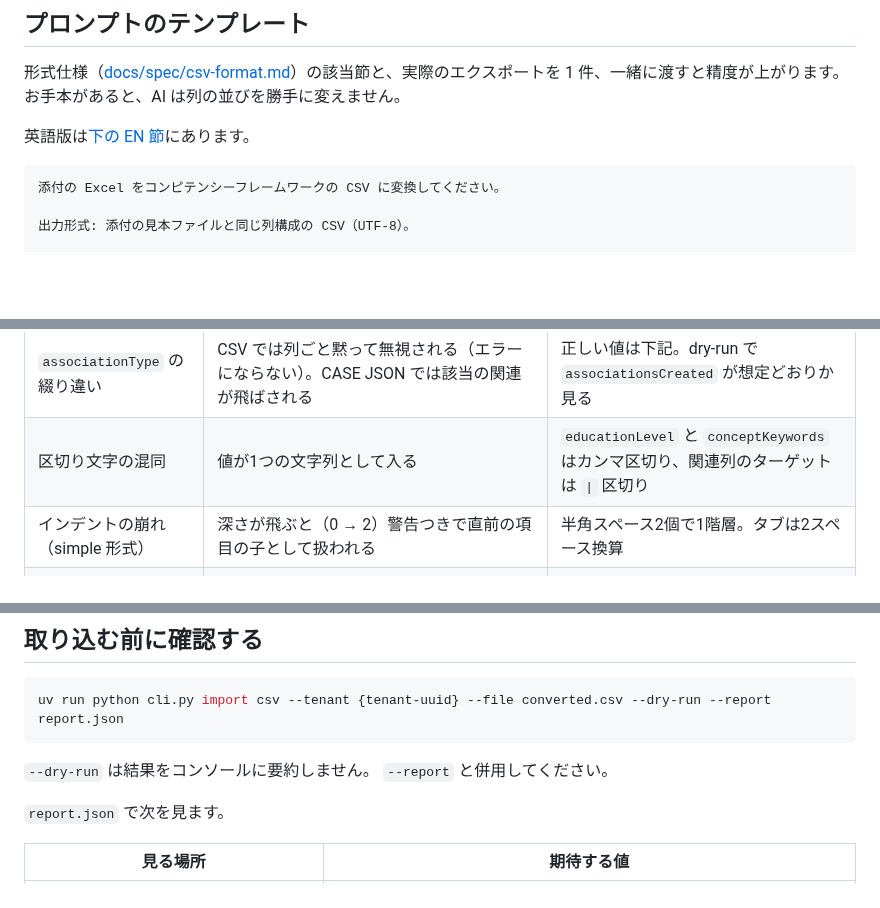
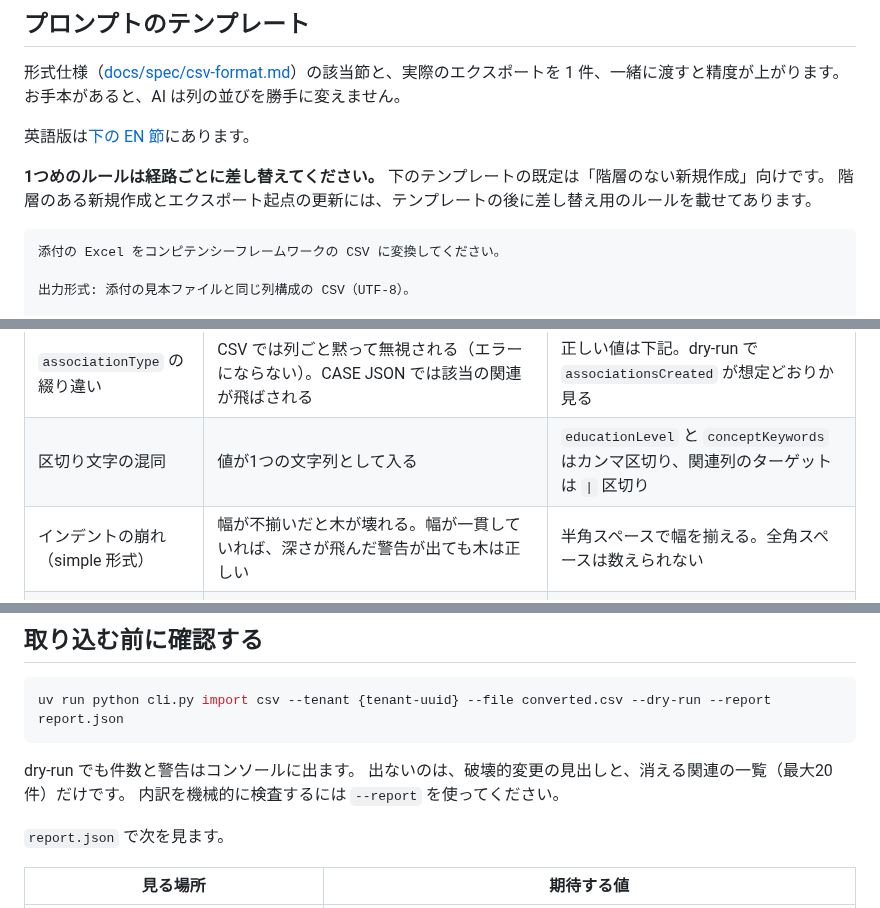
Before and after one commit to infosign/compeito, a Markdown page: docs/guide/ai-conversion.md, 3 parts joined by grey strips. Rendered like a GitHub page; blank space fills up the shorter version.

````diff
--- a/docs/guide/ai-conversion.md
+++ b/docs/guide/ai-conversion.md
@@ -127,6 +139,10 @@ AI がメタデータ行を書き直してこの行を落とすと、取り込
 
 英語版は[下の EN 節](#prompt-template)にあります。
 
+**1つめのルールは経路ごとに差し替えてください。**
+下のテンプレートの既定は「階層のない新規作成」向けです。
+階層のある新規作成とエクスポート起点の更新には、テンプレートの後に差し替え用のルールを載せてあります。
+
 ```
 添付の Excel をコンピテンシーフレームワークの CSV に変換してください。
 
@@ -170,7 +198,7 @@ CSV の取り込みは creator の欠落を警告しないので、ここで入
 | メタデータ行を書き直す | `#identifier` が落ちると更新が新規作成に化け、全項目が移動する | 更新では `--doc` を付ける |
 | `associationType` の綴り違い | CSV では列ごと黙って無視される（エラーにならない）。CASE JSON では該当の関連が飛ばされる | 正しい値は下記。dry-run で `associationsCreated` が想定どおりか見る |
 | 区切り文字の混同 | 値が1つの文字列として入る | `educationLevel` と `conceptKeywords` はカンマ区切り、関連列のターゲットは `\|` 区切り |
-| インデントの崩れ（simple 形式） | 深さが飛ぶと（0 → 2）警告つきで直前の項目の子として扱われる | 半角スペース2個で1階層。タブは2スペース換算 |
+| インデントの崩れ（simple 形式） | 幅が不揃いだと木が壊れる。幅が一貫していれば、深さが飛んだ警告が出ても木は正しい | 半角スペースで幅を揃える。全角スペースは数えられない |
 | 日付や列挙値の形式違い | 日付は警告を出して既存値を保持（新規なら空）。`adoption_status` は既定の4値以外だと警告を出したうえで、値はそのまま保存される | 日付は `YYYY-MM-DD`。`adoption_status` は `Draft` / `Private Draft` / `Adopted` / `Deprecated` |
 
 ### 関連の書き方は CSV と CASE JSON で違う
@@ -202,8 +230,9 @@ CSV では、列名が一致しなければその列ごと無視されます。
 uv run python cli.py import csv --tenant {tenant-uuid} --file converted.csv --dry-run --report report.json
 ```
 
-`--dry-run` は結果をコンソールに要約しません。
-`--report` と併用してください。
+dry-run でも件数と警告はコンソールに出ます。
+出ないのは、破壊的変更の見出しと、消える関連の一覧（最大20件）だけです。
+内訳を機械的に検査するには `--report` を使ってください。
 
 `report.json` で次を見ます。
 
````
Also changed, not shown: other parts of docs/guide/ai-conversion.md (+53 -8 lines).
